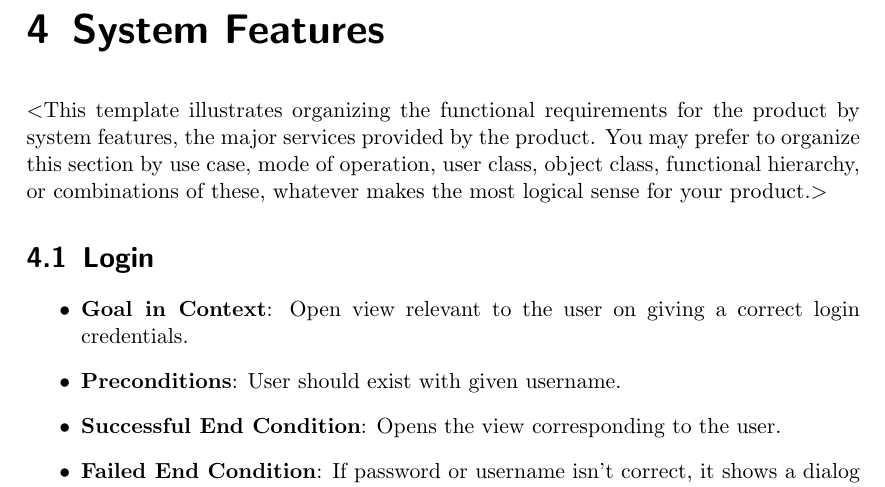
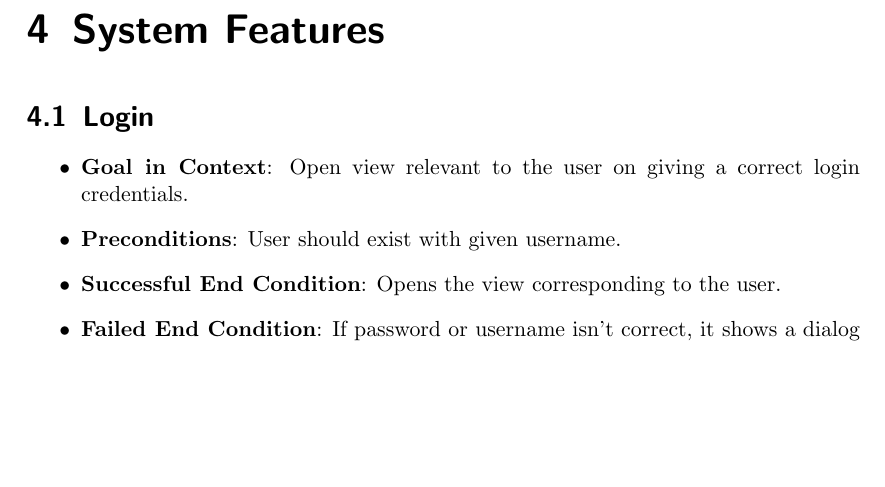
Before and after one commit to RedDocMD/SAMS, a LaTeX document (srs/srs.tex): part of page 13 of 22, cut so that both start at the same text, the shorter picture padded with empty space. Compiled offline with pdfLaTeX.

Commit message:
Removed Descriptions

```diff
--- a/srs/srs.tex
+++ b/srs/srs.tex
@@ -312,11 +312,7 @@ The back-end API is to be accessed via the HTTP (Hyper-Text Transfer Protocol).
 
 
 \chapter{System Features}
-$<$This template illustrates organizing the functional requirements for the
-product by system features, the major services provided by the product. You may
-prefer to organize this section by use case, mode of operation, user class,
-object class, functional hierarchy, or combinations of these, whatever makes the
-most logical sense for your product.$>$
+
 
 \section{Login}
 \begin{itemize}
```
